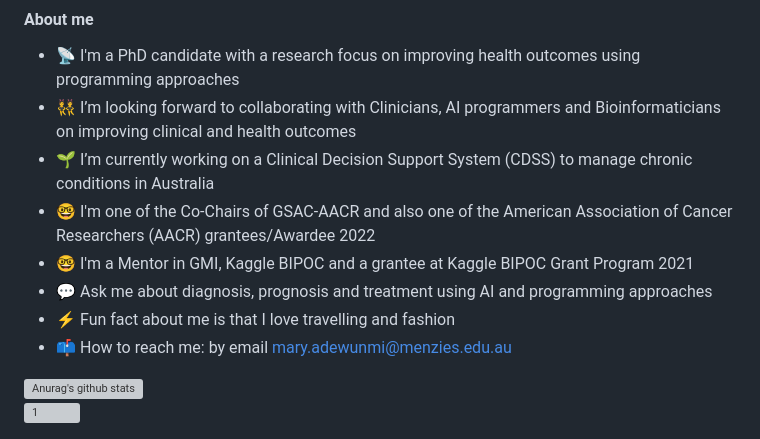
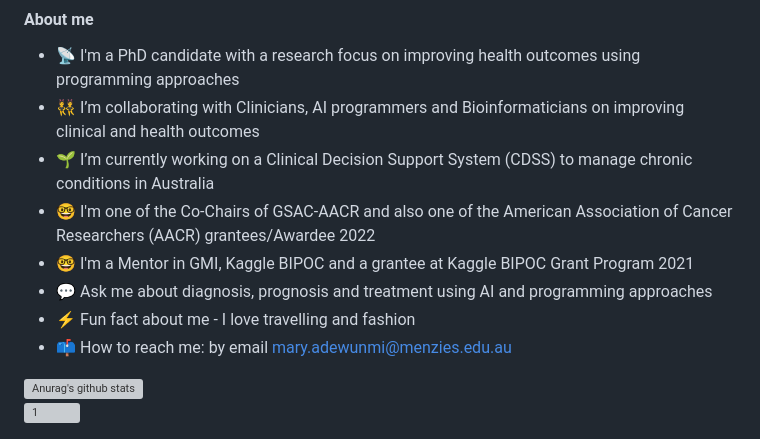
Before and after one commit to MaryAdewunmi/MaryAdewunmi, a Markdown page: README.md, the part around the change. Drawn GitHub-style; grey boxes are pictures that could not be loaded.

Commit message:
Update README.md
edit about me

```diff
--- a/README.md
+++ b/README.md
@@ -13,12 +13,12 @@
 
 #### About me
 - 📡 I'm a PhD candidate with a research focus on improving health outcomes using programming approaches
-- 👯 I’m looking forward to collaborating with Clinicians, AI programmers and Bioinformaticians on improving clinical and health outcomes
+- 👯 I’m collaborating with Clinicians, AI programmers and Bioinformaticians on improving clinical and health outcomes
 - 🌱 I’m currently working on a Clinical Decision Support System (CDSS) to manage chronic conditions in Australia
 - 🤓 I'm one of the Co-Chairs of GSAC-AACR and also one of the American Association of Cancer Researchers (AACR) grantees/Awardee 2022
 - 🤓 I'm a Mentor in GMI, Kaggle BIPOC and a grantee at Kaggle BIPOC Grant Program 2021
 - 💬 Ask me about diagnosis, prognosis and treatment using AI and programming approaches
-- ⚡ Fun fact about me is that I love travelling and fashion
+- ⚡ Fun fact about me - I love travelling and fashion
 - 📫 How to reach me: by email mary.adewunmi@menzies.edu.au
 
 [![Anurag's github stats](https://github-readme-stats.vercel.app/api?username=MaryAdewunmi&theme=blue)](https://github.com/MaryAdewunmi/github-readme-stats)
```
